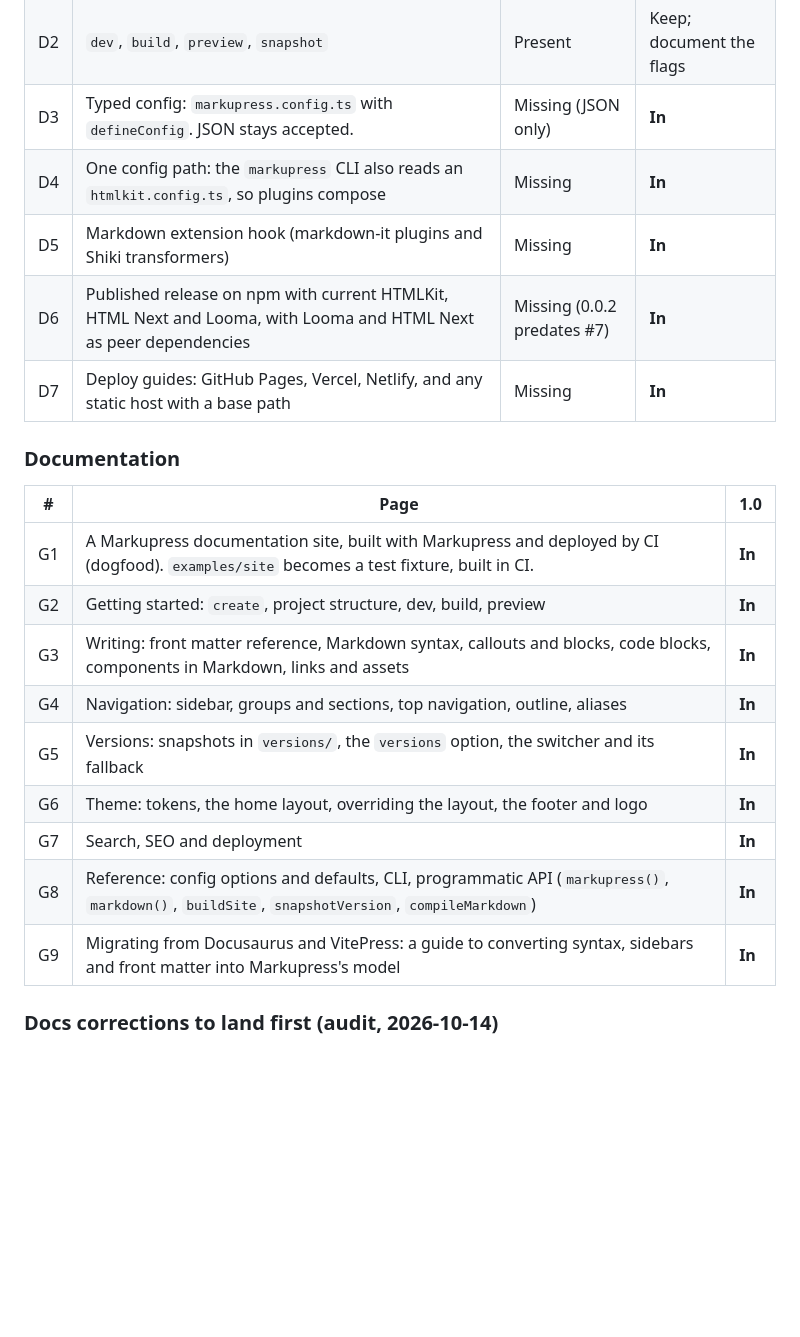
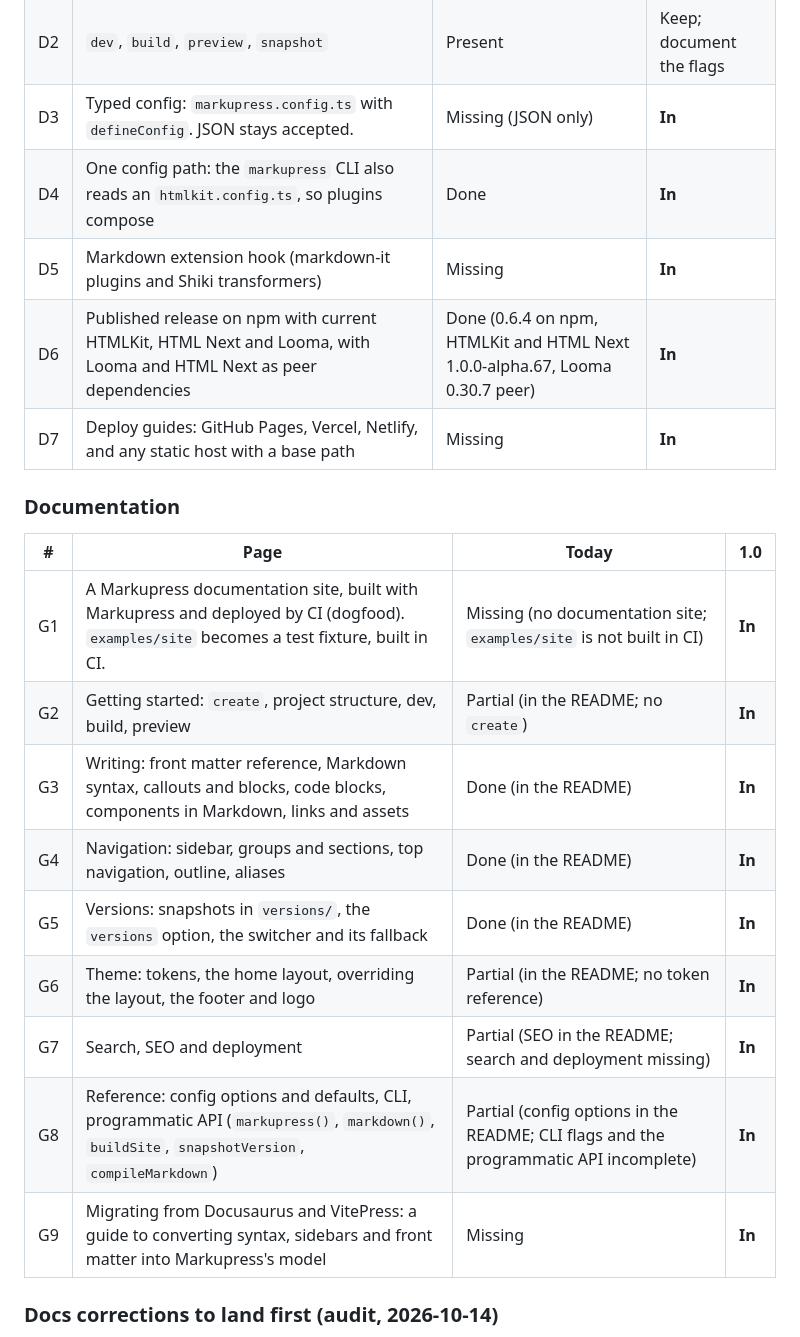
Before and after one commit to threadlabs-studio/markupress, a Markdown page: docs/plans/2026-10-14-markupress-1.0-definition.md, the part around one of its changes. Rendered like a GitHub page; blank space fills up the shorter version.

```diff
--- a/docs/plans/2026-10-14-markupress-1.0-definition.md
+++ b/docs/plans/2026-10-14-markupress-1.0-definition.md
@@ -106,24 +111,24 @@ alpha.41).
 | D1 | `npm create markupress@latest`: a starter site with a home page, guide pages, a component and the config | Missing | **In** |
 | D2 | `dev`, `build`, `preview`, `snapshot` | Present | Keep; document the flags |
 | D3 | Typed config: `markupress.config.ts` with `defineConfig`. JSON stays accepted. | Missing (JSON only) | **In** |
-| D4 | One config path: the `markupress` CLI also reads an `htmlkit.config.ts`, so plugins compose | Missing | **In** |
+| D4 | One config path: the `markupress` CLI also reads an `htmlkit.config.ts`, so plugins compose | Done | **In** |
 | D5 | Markdown extension hook (markdown-it plugins and Shiki transformers) | Missing | **In** |
-| D6 | Published release on npm with current HTMLKit, HTML Next and Looma, with Looma and HTML Next as peer dependencies | Missing (0.0.2 predates #7) | **In** |
+| D6 | Published release on npm with current HTMLKit, HTML Next and Looma, with Looma and HTML Next as peer dependencies | Done (0.6.4 on npm, HTMLKit and HTML Next 1.0.0-alpha.67, Looma 0.30.7 peer) | **In** |
 | D7 | Deploy guides: GitHub Pages, Vercel, Netlify, and any static host with a base path | Missing | **In** |
 
 ### Documentation
 
-| # | Page | 1.0 |
-|---|---|---|
-| G1 | A Markupress documentation site, built with Markupress and deployed by CI (dogfood). `examples/site` becomes a test fixture, built in CI. | **In** |
-| G2 | Getting started: `create`, project structure, dev, build, preview | **In** |
-| G3 | Writing: front matter reference, Markdown syntax, callouts and blocks, code blocks, components in Markdown, links and assets | **In** |
-| G4 | Navigation: sidebar, groups and sections, top navigation, outline, aliases | **In** |
-| G5 | Versions: snapshots in `versions/`, the `versions` option, the switcher and its fallback | **In** |
-| G6 | Theme: tokens, the home layout, overriding the layout, the footer and logo | **In** |
-| G7 | Search, SEO and deployment | **In** |
-| G8 | Reference: config options and defaults, CLI, programmatic API (`markupress()`, `markdown()`, `buildSite`, `snapshotVersion`, `compileMarkdown`) | **In** |
-| G9 | Migrating from Docusaurus and VitePress: a guide to converting syntax, sidebars and front matter into Markupress's model | **In** |
+| # | Page | Today | 1.0 |
+|---|---|---|---|
+| G1 | A Markupress documentation site, built with Markupress and deployed by CI (dogfood). `examples/site` becomes a test fixture, built in CI. | Missing (no documentation site; `examples/site` is not built in CI) | **In** |
+| G2 | Getting started: `create`, project structure, dev, build, preview | Partial (in the README; no `create`) | **In** |
+| G3 | Writing: front matter reference, Markdown syntax, callouts and blocks, code blocks, components in Markdown, links and assets | Done (in the README) | **In** |
+| G4 | Navigation: sidebar, groups and sections, top navigation, outline, aliases | Done (in the README) | **In** |
+| G5 | Versions: snapshots in `versions/`, the `versions` option, the switcher and its fallback | Done (in the README) | **In** |
+| G6 | Theme: tokens, the home layout, overriding the layout, the footer and logo | Partial (in the README; no token reference) | **In** |
+| G7 | Search, SEO and deployment | Partial (SEO in the README; search and deployment missing) | **In** |
+| G8 | Reference: config options and defaults, CLI, programmatic API (`markupress()`, `markdown()`, `buildSite`, `snapshotVersion`, `compileMarkdown`) | Partial (config options in the README; CLI flags and the programmatic API incomplete) | **In** |
+| G9 | Migrating from Docusaurus and VitePress: a guide to converting syntax, sidebars and front matter into Markupress's model | Missing | **In** |
 
 ### Docs corrections to land first (audit, 2026-10-14)
 
```
Also changed, not shown: other parts of docs/plans/2026-10-14-markupress-1.0-definition.md (+29 -24 lines).
